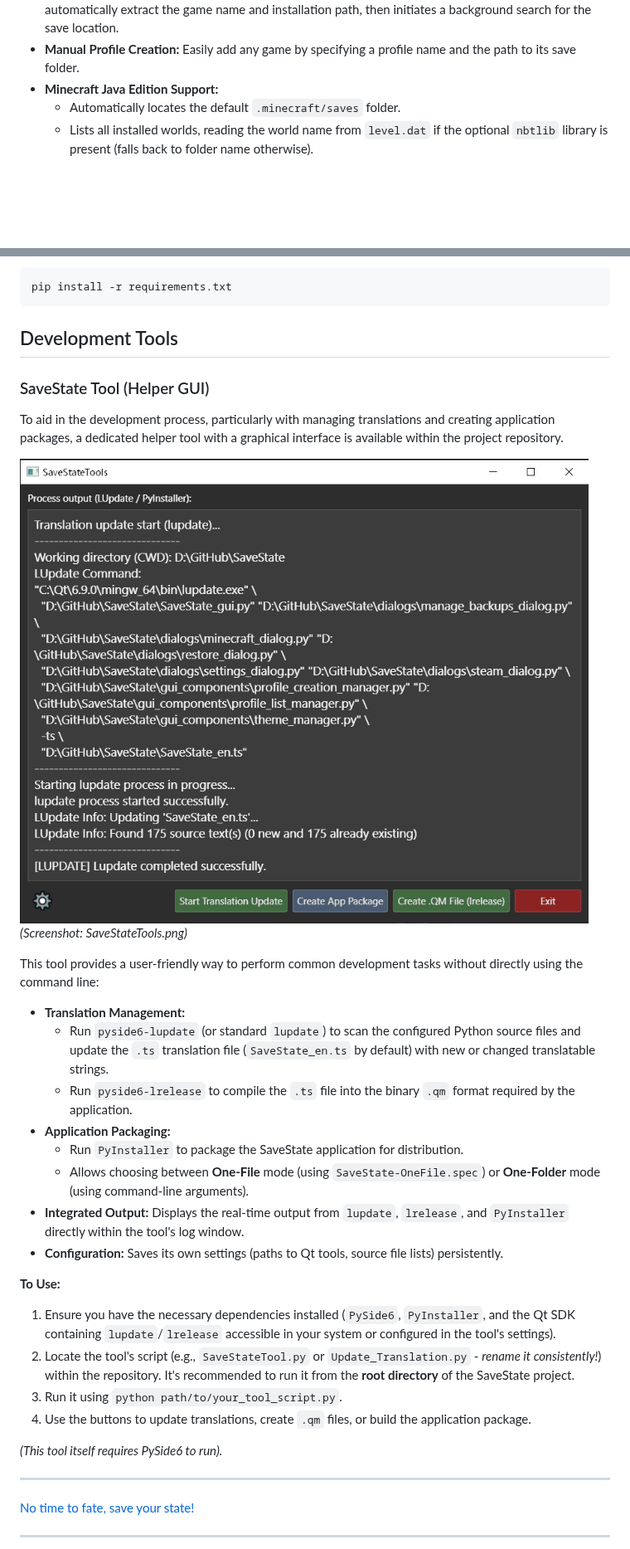
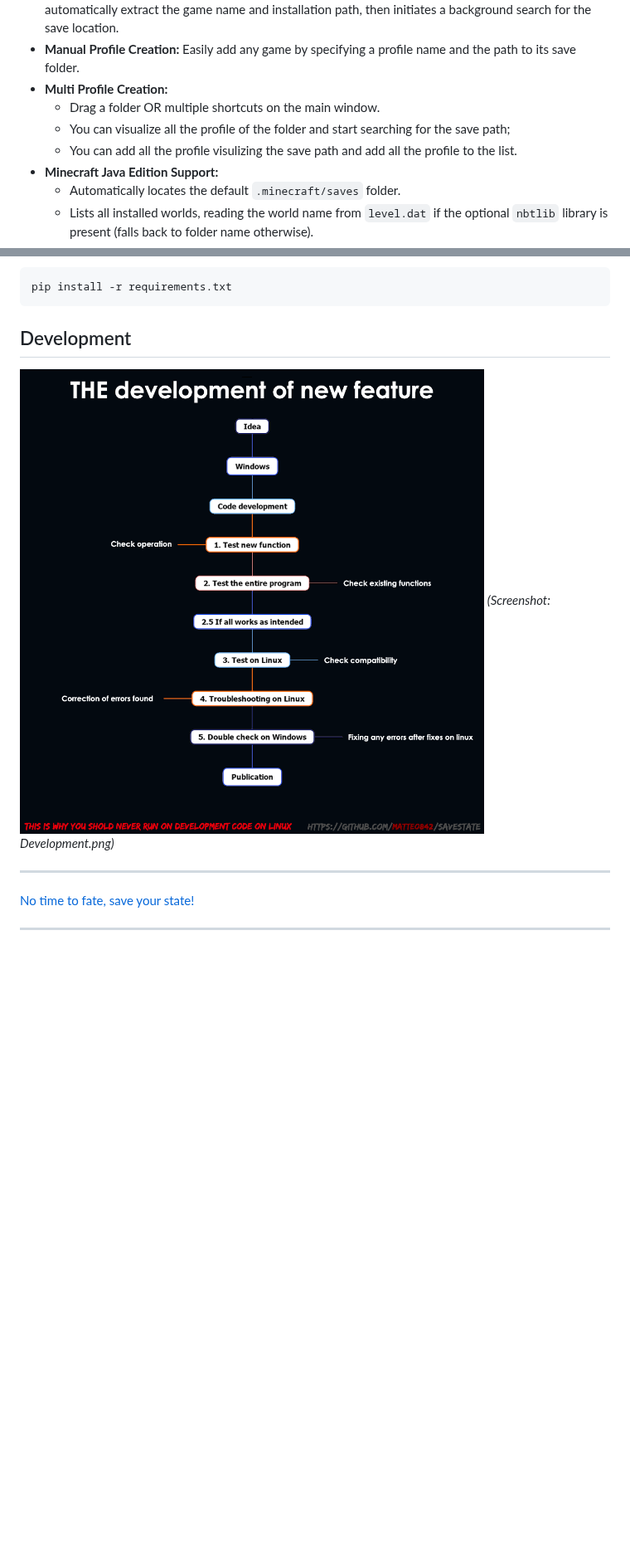
Before and after one commit to Matteo842/SaveState, a Markdown page: README.md, 2 parts joined by grey strips. Shown at 83% size. Rendered like a GitHub page; pictures changed too: images/Development.png (added); blank space fills up the shorter version.

Commit message:
refining multi profile

````diff
--- a/README.md
+++ b/README.md
@@ -38,6 +38,10 @@ Furthermore, SaveState features automatic detection of Steam games and even lets
     * Configure backup profiles for Steam games directly from the detected list.
 * **Drag & Drop Profile Creation:** Drag a game's shortcut (`.lnk` file) onto the main window to automatically extract the game name and installation path, then initiates a background search for the save location.
 * **Manual Profile Creation:** Easily add any game by specifying a profile name and the path to its save folder.
+* **Multi Profile Creation:**
+    * Drag a folder OR multiple shortcuts on the main window.
+    * You can visualize all the profile of the folder and start searching for the save path;
+    * You can add all the profile visulizing the save path and add all the profile to the list.
 * **Minecraft Java Edition Support:**
     * Automatically locates the default `.minecraft/saves` folder.
     * Lists all installed worlds, reading the world name from `level.dat` if the optional `nbtlib` library is present (falls back to folder name otherwise).
@@ -195,34 +200,12 @@ And then run:
 pip install -r requirements.txt
 ```
 
-## Development Tools
+## Development
 
-### SaveState Tool (Helper GUI)
 
-To aid in the development process, particularly with managing translations and creating application packages, a dedicated helper tool with a graphical interface is available within the project repository.
+![why not use development builds on linux?](images/Development.png)
+*(Screenshot: Development.png)*
 
-![SaveState Tool GUI](images/SaveStateTools.png)
-*(Screenshot: SaveStateTools.png)*
-
-This tool provides a user-friendly way to perform common development tasks without directly using the command line:
-
-* **Translation Management:**
-    * Run `pyside6-lupdate` (or standard `lupdate`) to scan the configured Python source files and update the `.ts` translation file (`SaveState_en.ts` by default) with new or changed translatable strings.
-    * Run `pyside6-lrelease` to compile the `.ts` file into the binary `.qm` format required by the application.
-* **Application Packaging:**
-    * Run `PyInstaller` to package the SaveState application for distribution.
-    * Allows choosing between **One-File** mode (using `SaveState-OneFile.spec`) or **One-Folder** mode (using command-line arguments).
-* **Integrated Output:** Displays the real-time output from `lupdate`, `lrelease`, and `PyInstaller` directly within the tool's log window.
-* **Configuration:** Saves its own settings (paths to Qt tools, source file lists) persistently.
-
-**To Use:**
-
-1.  Ensure you have the necessary dependencies installed (`PySide6`, `PyInstaller`, and the Qt SDK containing `lupdate`/`lrelease` accessible in your system or configured in the tool's settings).
-2.  Locate the tool's script (e.g., `SaveStateTool.py` or `Update_Translation.py` - *rename it consistently!*) within the repository. It's recommended to run it from the **root directory** of the SaveState project.
-3.  Run it using `python path/to/your_tool_script.py`.
-4.  Use the buttons to update translations, create `.qm` files, or build the application package.
-
-*(This tool itself requires PySide6 to run).*
 
 ---
 [No time to fate, save your state!](https://www.youtube.com/@MrSujano)
````
Also changed, not shown: other parts of README.md (+4 -3 lines), 5 other files.
